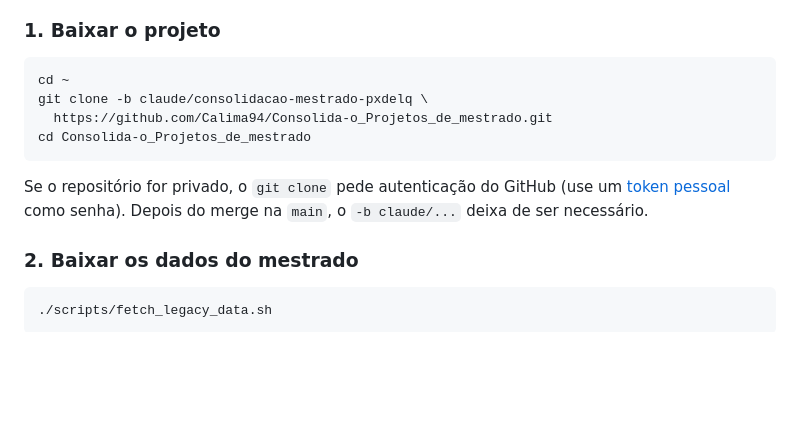
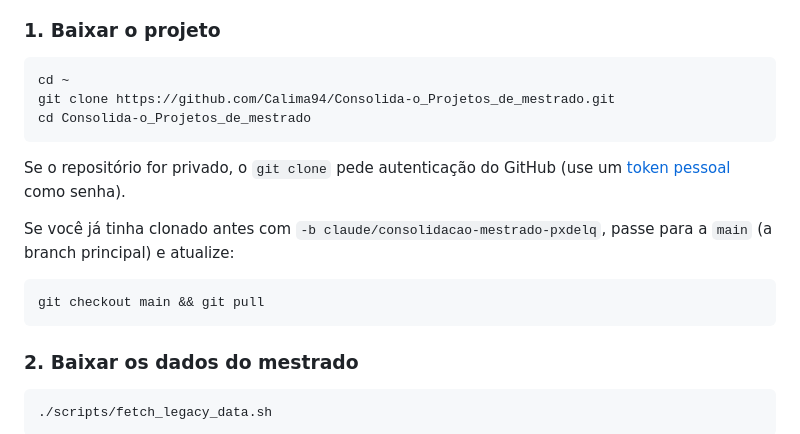
Before and after one commit to Calima94/Consolida-o_Projetos_de_mestrado, a Markdown page: docs/COMO_RODAR.md, the part around the change. Rendered like a GitHub page; blank space fills up the shorter version.

Commit message:
docs: clone from main (now the default branch)
Co-Authored-By: Claude Opus 5.5 <noreply@anthropic.com>
Claude-Session: https://claude.ai/code/session_01NoWnMxB84jphuGmSWBx3qf

````diff
--- a/docs/COMO_RODAR.md
+++ b/docs/COMO_RODAR.md
@@ -134,15 +134,20 @@ export JANELA=docker/compose.gui.yaml
 
 ```bash
 cd ~
-git clone -b claude/consolidacao-mestrado-pxdelq \
-  https://github.com/Calima94/Consolida-o_Projetos_de_mestrado.git
+git clone https://github.com/Calima94/Consolida-o_Projetos_de_mestrado.git
 cd Consolida-o_Projetos_de_mestrado
 ```
 
 Se o repositório for privado, o `git clone` pede autenticação do GitHub (use um
 [token pessoal](https://docs.github.com/pt/authentication/keeping-your-account-and-data-secure/managing-your-personal-access-tokens)
-como senha). Depois do merge na `main`, o `-b claude/...` deixa de ser
-necessário.
+como senha).
+
+Se você já tinha clonado antes com `-b claude/consolidacao-mestrado-pxdelq`,
+passe para a `main` (a branch principal) e atualize:
+
+```bash
+git checkout main && git pull
+```
 
 ### 2. Baixar os dados do mestrado
 
````
